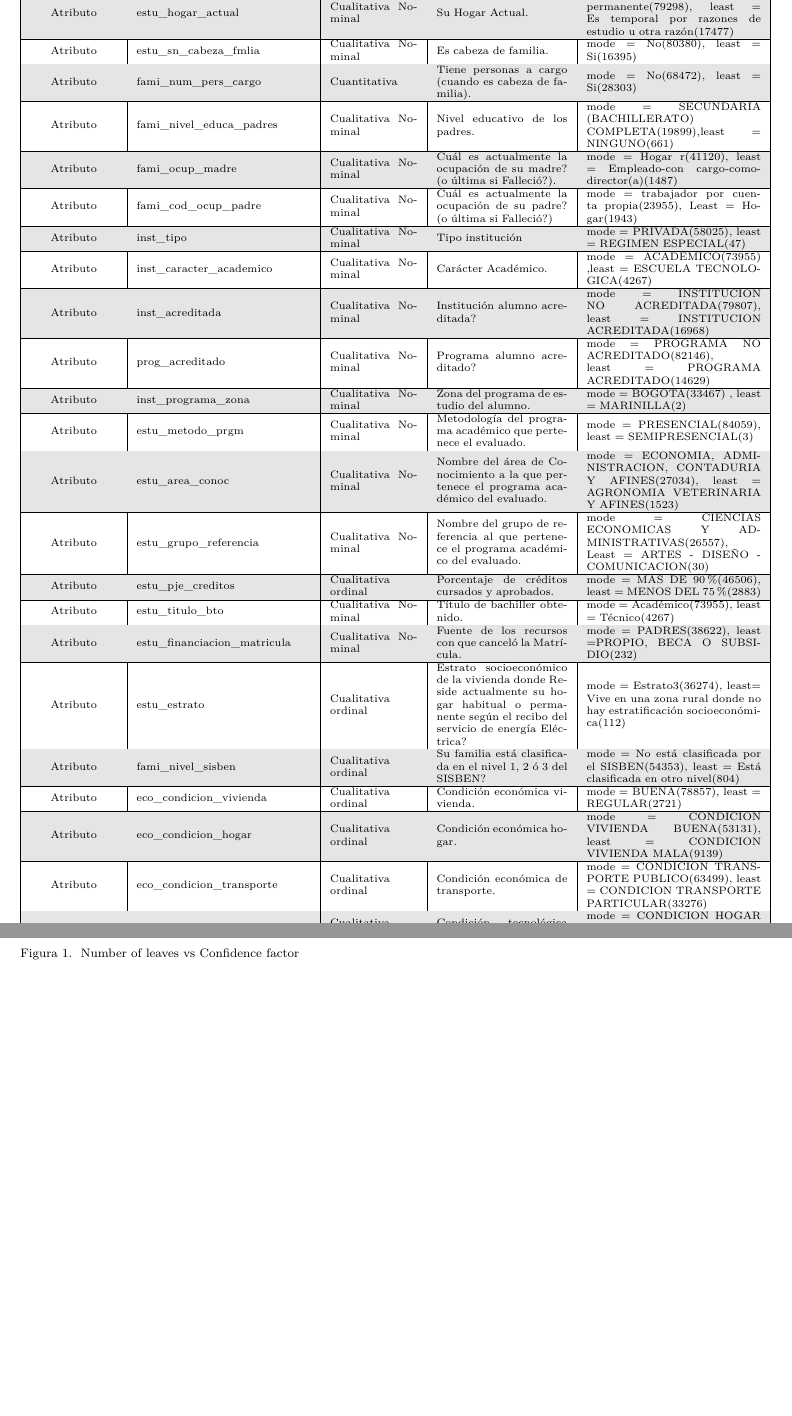
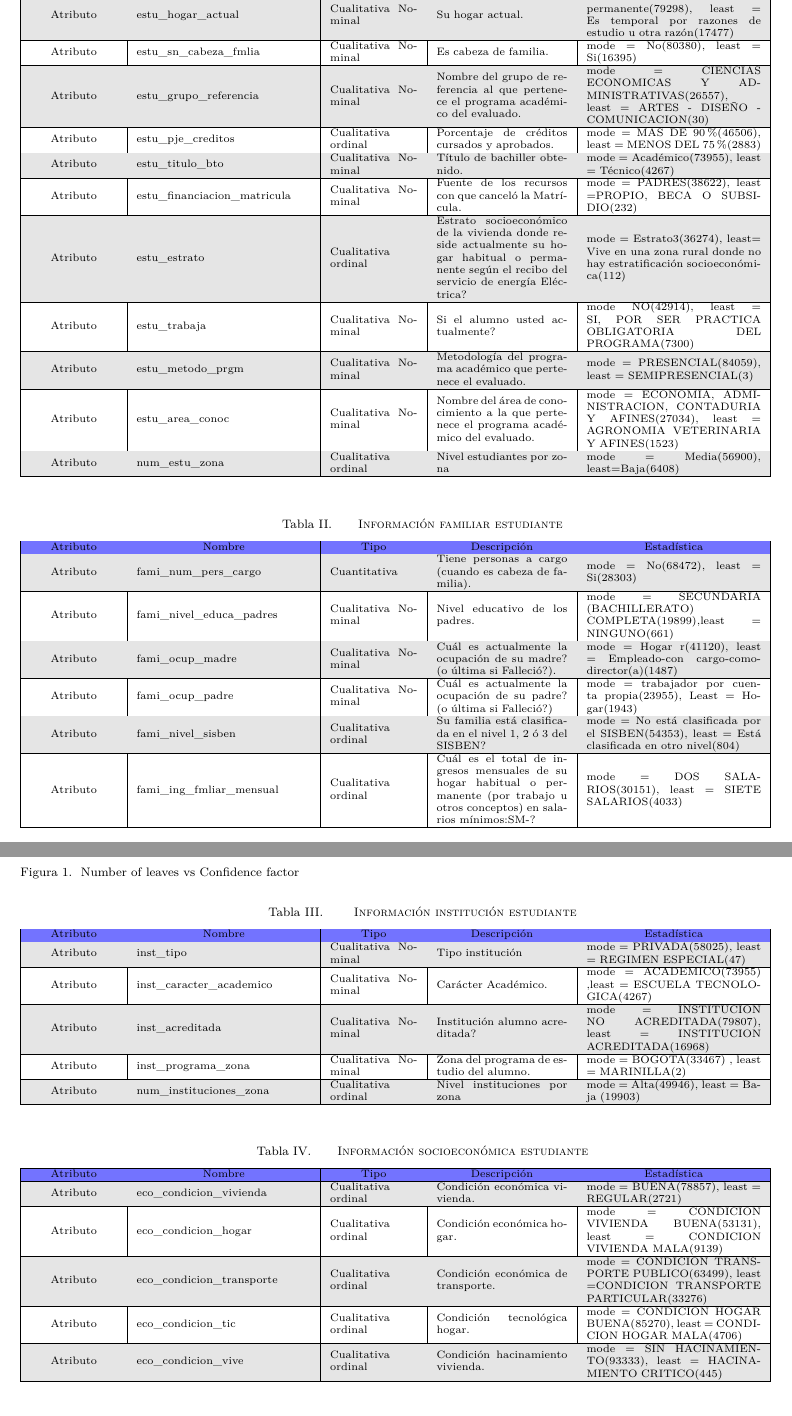
Before and after one commit to poldrosky/tp1AA, a LaTeX paper (tp1Informe/AAtp1.tex, which reads tp1Informe/introduction.tex): two parts of pages 3 and 4 of 12 before the commit and two parts of pages 2 and 3 of 11 after it, joined at a grey line, cut so that both start at the same text, the shorter picture padded with empty space. Compiled offline with pdfLaTeX.

Commit message:
Update introduction.tex

```diff
--- a/tp1Informe/introduction.tex
+++ b/tp1Informe/introduction.tex
@@ -3,5 +4,5 @@
 \begin{table}[H]
-\caption{}
+\caption{Información personal estudiante}
 \rowcolors{1}{}{lightgray}
 \begin{flushleft}
 \begin{tabular}{|>{\centering\arraybackslash}m{2cm}|>{\arraybackslash}m{4cm}|>{\arraybackslash}m{2cm}|>{\arraybackslash}m{3cm}|>{\arraybackslash}m{4cm}| }
@@ -14,54 +15,83 @@ Clase & mod\_razona\_cuantitativo & Cualitativa Nominal & Nivel asignado al modu
     Atributo & estu\_genero & Cualitativa Nominal & Género alumno. & mode = F – Femenino(40084),least= F – Masculino(56691) \\ \hline
     Atributo & estu\_edad & Cuantitativa & Edad alumno al momento de tomar la prueba. & Min=9.00, 1st Qu=22, Median=24,    Mean=26.03, 3rd Qu=28, Max=74. \\ \hline
     Atributo & estu\_estado\_civil & Cualitativa Nominal & Estado civil alumno. & mode = Soltero(a)(77732), least = Viudo(a)(163) \\ \hline
-Atributo & estu\_hogar\_actual & Cualitativa Nominal & Su Hogar Actual. & mode = Es el habitual-permanente(79298),
+    Atributo & estu\_hogar\_actual & Cualitativa Nominal & Su hogar actual. & mode = Es el habitual-permanente(79298),
     least = Es temporal por razones de estudio u otra razón(17477) \\ \hline
     Atributo & estu\_sn\_cabeza\_fmlia & Cualitativa Nominal & Es cabeza de familia. & mode = No(80380), least = Si(16395) \\ \hline
-Atributo & fami\_num\_pers\_cargo & Cuantitativa & Tiene personas a cargo (cuando es cabeza
-de familia). & mode = No(68472), least = Si(28303) \\ \hline
-Atributo & fami\_nivel\_educa\_padres & Cualitativa Nominal &
-Nivel educativo de los padres. & mode = SECUNDARIA (BACHILLERATO) COMPLETA(19899),least = NINGUNO(661) \\ \hline
+    Atributo & estu\_grupo\_referencia & Cualitativa Nominal & Nombre del grupo de referencia al que pertenece el programa
+    académico del evaluado. & mode = CIENCIAS ECONOMICAS Y ADMINISTRATIVAS(26557),
+    least = ARTES - DISEÑO - COMUNICACION(30) \\ \hline
+    Atributo & estu\_pje\_creditos & Cualitativa ordinal & Porcentaje de créditos cursados y aprobados. & mode = MAS DE 90\%(46506), least = MENOS DEL 75\%(2883)  \\ \hline
+    Atributo & estu\_titulo\_bto & Cualitativa Nominal & Título de bachiller obtenido. & mode = Académico(73955), least = Técnico(4267) \\ \hline
+    Atributo & estu\_financiacion\_matricula & Cualitativa Nominal & Fuente de los recursos con que canceló la Matrícula. & mode = PADRES(38622), least =PROPIO, BECA O SUBSIDIO(232) \\ \hline
+    Atributo & estu\_estrato & Cualitativa ordinal & Estrato socioeconómico de la vivienda donde reside actualmente
+    su hogar habitual o permanente según el recibo del servicio de energía
+    Eléctrica? & mode = Estrato3(36274), least=
+    Vive en una zona rural donde no hay estratificación socioeconómica(112) \\ \hline
+    Atributo & estu\_trabaja & Cualitativa Nominal & Si el alumno usted actualmente? & mode NO(42914), least = SI, POR SER PRACTICA OBLIGATORIA DEL PROGRAMA(7300) \\ \hline
+    Atributo & estu\_metodo\_prgm & Cualitativa Nominal & Metodología del programa académico que pertenece el evaluado. & mode = PRESENCIAL(84059), least = SEMIPRESENCIAL(3) \\ \hline
+    Atributo & estu\_area\_conoc & Cualitativa Nominal & Nombre del área de conocimiento a la que pertenece el programa académico del evaluado. & mode = ECONOMIA, ADMINISTRACION, CONTADURIA Y AFINES(27034),
+    least = AGRONOMIA VETERINARIA Y AFINES(1523) \\ \hline
+    Atributo & num\_estu\_zona & Cualitativa ordinal & Nivel estudiantes por zona  & mode = Media(56900), least=Baja(6408) \\ \hline
+  \end{tabular}
+\end{flushleft}
+\label{}
+\end{table}
+
+\begin{table}[H]
+\caption{Información familiar estudiante}
+\rowcolors{1}{}{lightgray}
+\begin{flushleft}
+\begin{tabular}{|>{\centering\arraybackslash}m{2cm}|>{\arraybackslash}m{4cm}|>{\arraybackslash}m{2cm}|>{\arraybackslash}m{3cm}|>{\arraybackslash}m{4cm}| }
+\hline
+  \rowcolor{blue!55}
+   \multicolumn{1}{|c|}{Atributo} & \multicolumn{1}{c|}{Nombre} & \multicolumn{1}{c|}{Tipo} &
+   \multicolumn{1}{c|}{Descripción} & \multicolumn{1}{c|}{Estadística} \\ \hline
+    Atributo & fami\_num\_pers\_cargo & Cuantitativa & Tiene personas a cargo (cuando es cabeza de familia). & mode = No(68472), least = Si(28303) \\ \hline
+    Atributo & fami\_nivel\_educa\_padres & Cualitativa Nominal & Nivel educativo de los padres. & mode = SECUNDARIA (BACHILLERATO) COMPLETA(19899),least = NINGUNO(661) \\ \hline
     Atributo & fami\_ocup\_madre & Cualitativa Nominal & Cuál es actualmente la ocupación de su madre? (o última si Falleció?). & mode = Hogar r(41120), least = Empleado-con cargo-como-director(a)(1487) \\ \hline
-Atributo & fami\_cod\_ocup\_padre & Cualitativa Nominal & Cuál es actualmente la ocupación de su padre? (o última si Falleció?) & mode = trabajador por cuenta propia(23955), Least = Hogar(1943) \\ \hline
+    Atributo & fami\_ocup\_padre & Cualitativa Nominal & Cuál es actualmente la ocupación de su padre? (o última si Falleció?) & mode = trabajador por cuenta propia(23955), Least = Hogar(1943) \\ \hline
+    Atributo & fami\_nivel\_sisben & Cualitativa ordinal & Su familia está clasificada en el nivel 1, 2 ó 3 del SISBEN? & mode = No está clasificada por el SISBEN(54353), least = Está clasificada en otro nivel(804)\\ \hline
+    Atributo & fami\_ing\_fmliar\_mensual & Cualitativa ordinal & Cuál es el total de ingresos mensuales de su hogar habitual o permanente (por trabajo u otros conceptos) en salarios mínimos:SM-? & mode = DOS SALARIOS(30151), least = SIETE SALARIOS(4033) \\ \hline
+    \end{tabular}
+\end{flushleft}
+\label{}
+\end{table}
+
+\begin{table}[H]
+\caption{ Información institución  estudiante}
+\rowcolors{1}{}{lightgray}
+\begin{flushleft}
+\begin{tabular}{|>{\centering\arraybackslash}m{2cm}|>{\arraybackslash}m{4cm}|>{\arraybackslash}m{2cm}|>{\arraybackslash}m{3cm}|>{\arraybackslash}m{4cm}| }
+\hline
+  \rowcolor{blue!55}
+   \multicolumn{1}{|c|}{Atributo} & \multicolumn{1}{c|}{Nombre} & \multicolumn{1}{c|}{Tipo} &
+   \multicolumn{1}{c|}{Descripción} & \multicolumn{1}{c|}{Estadística} \\ \hline
     Atributo & inst\_tipo & Cualitativa Nominal & Tipo institución & mode = PRIVADA(58025), least = REGIMEN ESPECIAL(47) \\ \hline
     Atributo & inst\_caracter\_academico & Cualitativa Nominal & Carácter Académico. & mode = ACADEMICO(73955) ,least = ESCUELA TECNOLOGICA(4267) \\ \hline
     Atributo & inst\_acreditada & Cualitativa Nominal & Institución alumno acreditada? & mode = INSTITUCION NO ACREDITADA(79807), least = INSTITUCION ACREDITADA(16968) \\ \hline
-Atributo & prog\_acreditado & Cualitativa Nominal & Programa alumno acreditado? & mode = PROGRAMA NO ACREDITADO(82146), least = PROGRAMA ACREDITADO(14629) \\ \hline
     Atributo & inst\_programa\_zona & Cualitativa Nominal & Zona del programa de estudio del alumno. & mode = BOGOTA(33467) , least = MARINILLA(2) \\ \hline
-Atributo & estu\_metodo\_prgm & Cualitativa Nominal & Metodología del programa académico que pertenece el evaluado. & mode = PRESENCIAL(84059), least = SEMIPRESENCIAL(3) \\ \hline
-Atributo & estu\_area\_conoc & Cualitativa Nominal & Nombre del área de Conocimiento a la que pertenece el programa
-académico del evaluado. & mode = ECONOMIA, ADMINISTRACION, CONTADURIA Y AFINES(27034),
-least = AGRONOMIA VETERINARIA Y AFINES(1523) \\ \hline
-Atributo & estu\_grupo\_referencia & Cualitativa Nominal & Nombre del grupo de referencia al que pertenece el programa
-académico del evaluado. & mode = CIENCIAS ECONOMICAS Y ADMINISTRATIVAS(26557),
-Least = ARTES - DISEÑO - COMUNICACION(30) \\ \hline
-Atributo & estu\_pje\_creditos & Cualitativa ordinal & Porcentaje de créditos cursados y aprobados. & mode = MAS DE 90\%(46506), least = MENOS DEL 75\%(2883)  \\ \hline
-Atributo & estu\_titulo\_bto & Cualitativa Nominal & Título de bachiller obtenido. & mode = Académico(73955), least = Técnico(4267) \\ \hline
-Atributo & estu\_financiacion\_matricula & Cualitativa Nominal & Fuente de los recursos con que canceló la Matrícula. & mode = PADRES(38622), least =PROPIO, BECA O SUBSIDIO(232) \\ \hline
-Atributo & estu\_estrato & Cualitativa ordinal & Estrato socioeconómico de la vivienda donde Reside actualmente
-su hogar habitual o permanente según el recibo del servicio de energía
-Eléctrica? & mode = Estrato3(36274), least=
-Vive en una zona rural donde no hay estratificación socioeconómica(112) \\ \hline
-Atributo & fami\_nivel\_sisben & Cualitativa ordinal & Su familia está clasificada en el nivel 1, 2 ó 3 del
-SISBEN? & mode = No está clasificada por el SISBEN(54353), least = Está clasificada en otro nivel(804)
- \\ \hline
-Atributo & eco\_condicion\_vivienda & Cualitativa ordinal & Condición económica vivienda. & mode = BUENA(78857), least = REGULAR(2721) \\ \hline
-Atributo & eco\_condicion\_hogar & Cualitativa ordinal & Condición económica hogar. & mode = CONDICION VIVIENDA BUENA(53131), least = CONDICION VIVIENDA MALA(9139) \\ \hline
-Atributo & eco\_condicion\_transporte & Cualitativa ordinal & Condición económica de transporte. & mode = CONDICION TRANSPORTE PUBLICO(63499), least =
-CONDICION TRANSPORTE PARTICULAR(33276)
- \\ \hline
-Atributo & eco\_condicion\_tic & Cualitativa ordinal & Condición tecnológica hogar. & mode = CONDICION HOGAR BUENA(85270), least = CONDICION HOGAR MALA(4706) \\ \hline
-Atributo & eco\_condicion\_vive & Cualitativa ordinal & Condición hacinamiento vivienda. & mode = SIN HACINAMIENTO(93333), least = HACINAMIENTO CRITICO(445) \\ \hline
-Atributo & fami\_ing\_fmliar\_mensual & Cualitativa ordinal & Cuál es el total de ingresos mensuales de su hogar habitual o
-permanente (por trabajo u otros conceptos) en salarios mínimos:
-SM-? & mode = DOS SALARIOS(30151), least = SIETE SALARIOS(4033) \\ \hline
-Atributo & estu\_trabaja & Cualitativa Nominal & Si el alumno usted actualmente? & mode NO(42914), least = SI, POR SER PRACTICA OBLIGATORIA DEL PROGRAMA(7300) \\ \hline
-Atributo & num\_estu\_zona & Cualitativa ordinal & Nivel estudiantes por zona  & mode = Media(56900), least=Baja(6408) \\ \hline
     Atributo & num\_instituciones\_zona & Cualitativa ordinal & Nivel instituciones por zona  & mode = Alta(49946), least = Baja (19903) \\ \hline
   \end{tabular}
 \end{flushleft}
 \label{}
 \end{table}
-
+\begin{table}[H]
+\caption{Información socioeconómica estudiante}
+\rowcolors{1}{}{lightgray}
+\begin{flushleft}
+\begin{tabular}{|>{\centering\arraybackslash}m{2cm}|>{\arraybackslash}m{4cm}|>{\arraybackslash}m{2cm}|>{\arraybackslash}m{3cm}|>{\arraybackslash}m{4cm}| }
+\hline
+\rowcolor{blue!55}
+\multicolumn{1}{|c|}{Atributo} & \multicolumn{1}{c|}{Nombre} & \multicolumn{1}{c|}{Tipo} & \multicolumn{1}{c|}{Descripción} & \multicolumn{1}{c|}{Estadística} \\ \hline
+Atributo & eco\_condicion\_vivienda & Cualitativa ordinal & Condición económica vivienda. & mode = BUENA(78857), least = REGULAR(2721) \\ \hline
+Atributo & eco\_condicion\_hogar & Cualitativa ordinal & Condición económica hogar. & mode = CONDICION VIVIENDA BUENA(53131), least = CONDICION VIVIENDA MALA(9139) \\ \hline
+Atributo & eco\_condicion\_transporte & Cualitativa ordinal & Condición económica de transporte. & mode = CONDICION TRANSPORTE PUBLICO(63499), least =CONDICION TRANSPORTE PARTICULAR(33276)\\ \hline
+Atributo & eco\_condicion\_tic & Cualitativa ordinal & Condición tecnológica hogar. & mode = CONDICION HOGAR BUENA(85270), least = CONDICION HOGAR MALA(4706) \\ \hline
+Atributo & eco\_condicion\_vive & Cualitativa ordinal & Condición hacinamiento vivienda. & mode = SIN HACINAMIENTO(93333), least = HACINAMIENTO CRITICO(445) \\ \hline
+\end{tabular}
+\end{flushleft}
+\label{}
+\end{table}
 
 \cite{mitchell1997machine}
```
Also changed, not shown: tp1Informe/introduction.tex (7 more changed lines). Lines whose indentation alone changed are shown as unchanged.
